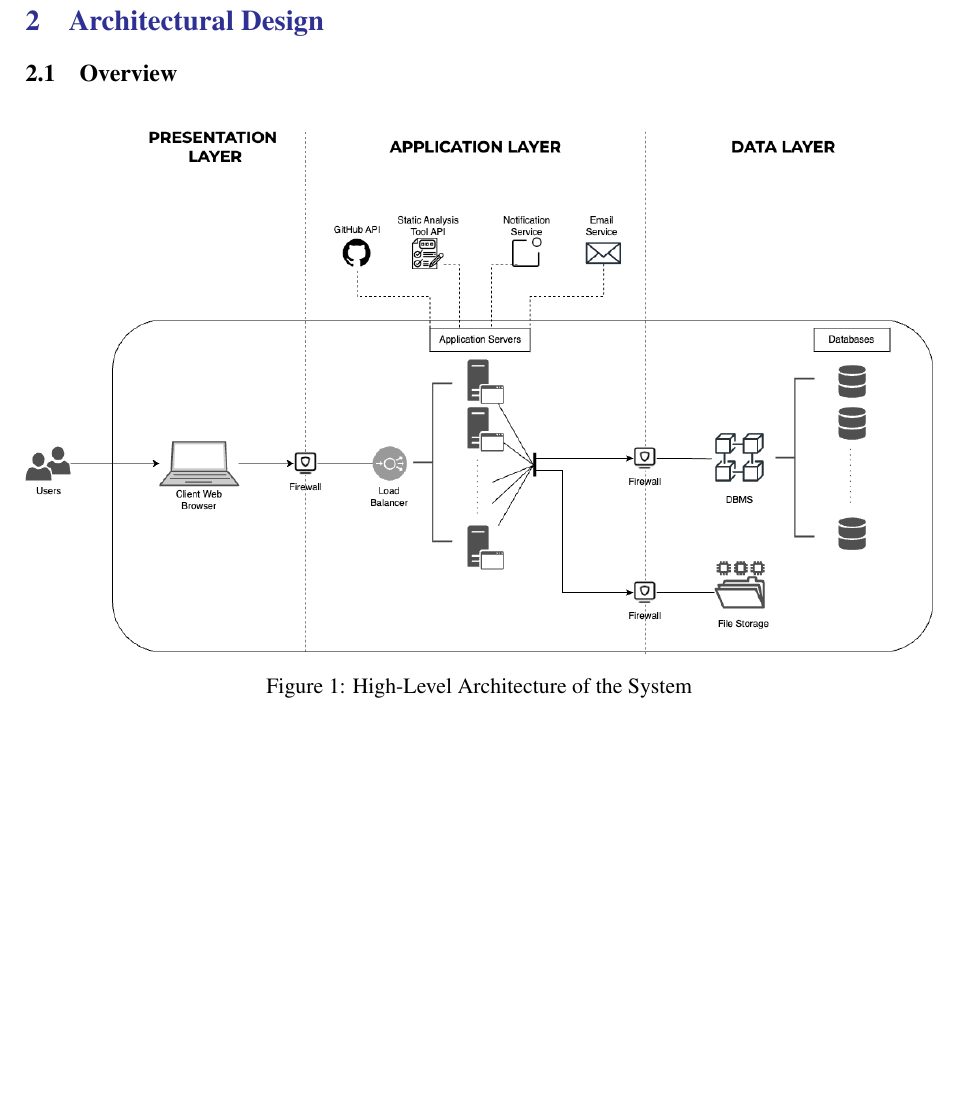
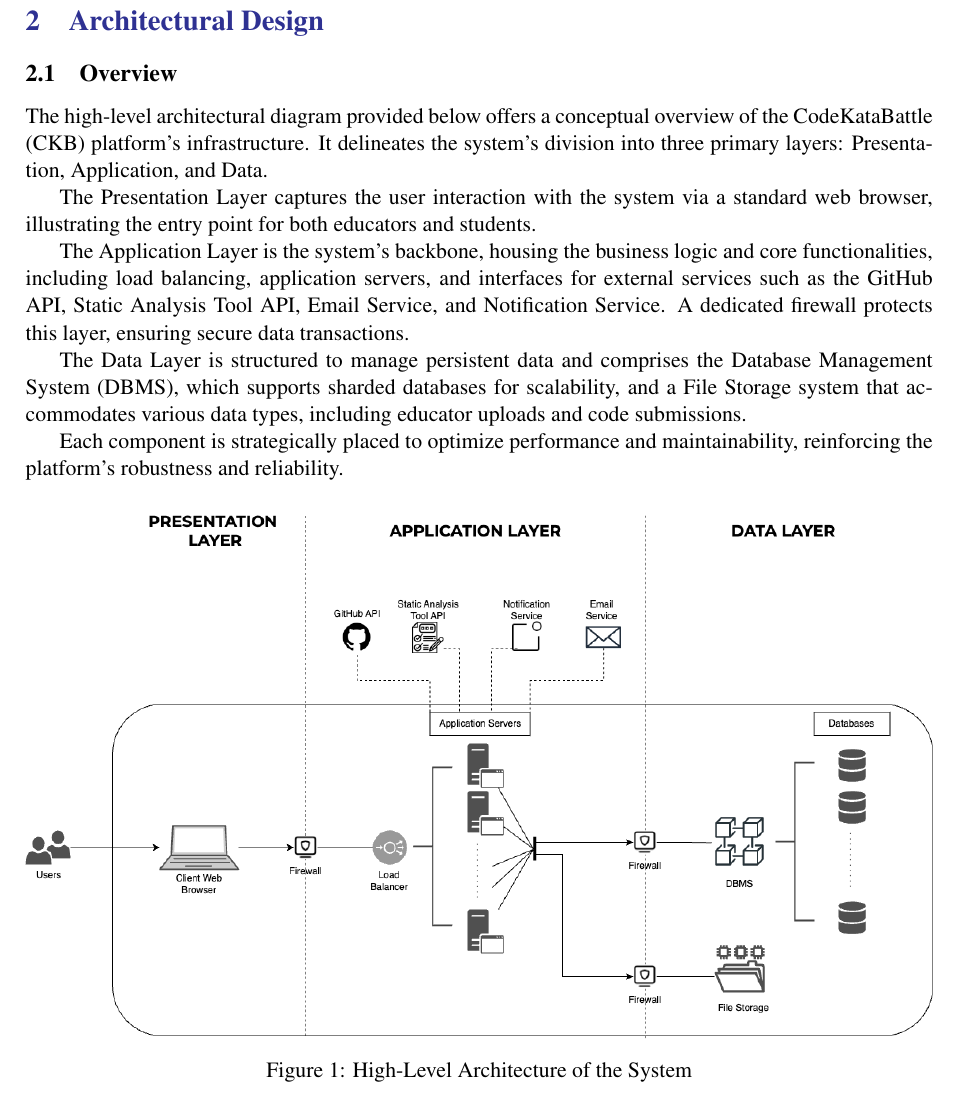
Before and after one commit to mehmetemreakbulut/AkbulutTopcuoglu, a LaTeX document (DD/main.tex, which reads DD/Files/architecture.tex): part of page 6 of 11, cut so that both start at the same text, the shorter picture padded with empty space. Compiled offline with pdfLaTeX.

Commit message:
overview explained

```diff
--- a/DD/Files/architecture.tex
+++ b/DD/Files/architecture.tex
@@ -1,4 +1,14 @@
 \subsection{Overview}
+
+The high-level architectural diagram provided below offers a conceptual overview of the CodeKataBattle (CKB) platform's infrastructure. It delineates the system's division into three primary layers: Presentation, Application, and Data.
+
+The Presentation Layer captures the user interaction with the system via a standard web browser, illustrating the entry point for both educators and students.
+
+The Application Layer is the system's backbone, housing the business logic and core functionalities, including load balancing, application servers, and interfaces for external services such as the GitHub API, Static Analysis Tool API, Email Service, and Notification Service. A dedicated firewall protects this layer, ensuring secure data transactions.
+
+The Data Layer is structured to manage persistent data and comprises the Database Management System (DBMS), which supports sharded databases for scalability, and a File Storage system that accommodates various data types, including educator uploads and code submissions.
+
+Each component is strategically placed to optimize performance and maintainability, reinforcing the platform’s robustness and reliability.
 
 \begin{figure}[H]
     \centering
```
Also changed, not shown: 2 other files.
